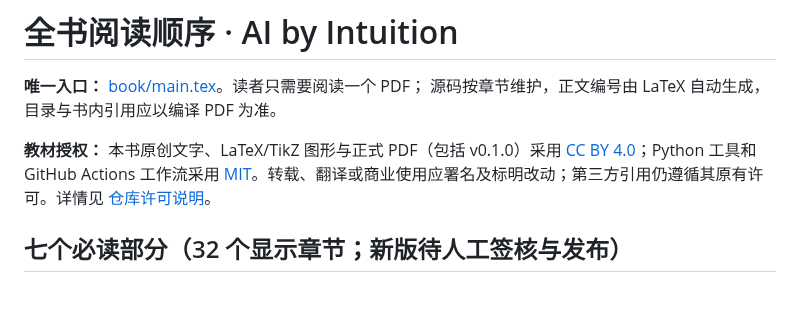
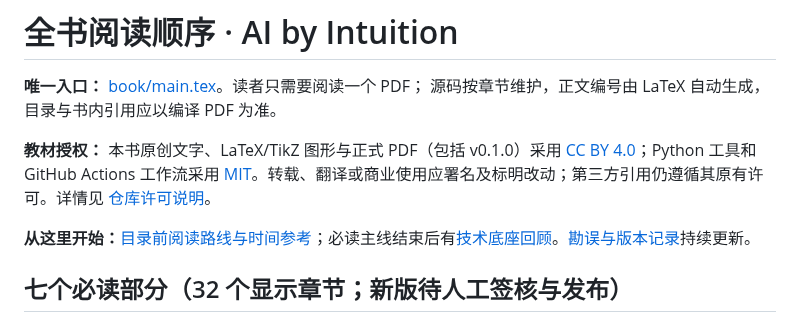
Before and after one commit to CoCoThink/ai-by-intuition, a Markdown page: book/README.md, the part around the change. Rendered like a GitHub page; blank space fills up the shorter version.

Commit message:
P2: integrate pre-TOC reading routes, technical recap, boundary callouts and source assertions

```diff
--- a/book/README.md
+++ b/book/README.md
@@ -4,6 +4,8 @@
 源码按章节维护，正文编号由 LaTeX 自动生成，目录与书内引用应以编译 PDF 为准。
 
 **教材授权：** 本书原创文字、LaTeX/TikZ 图形与正式 PDF（包括 v0.1.0）采用 [CC BY 4.0](../LICENSE)；Python 工具和 GitHub Actions 工作流采用 [MIT](../scripts/LICENSE)。转载、翻译或商业使用应署名及标明改动；第三方引用仍遵循其原有许可。详情见 [仓库许可说明](../README.md#开放许可证与转载)。
+
+**从这里开始：**[目录前阅读路线与时间参考](chapters/00g-reading-routes.tex)；必读主线结束后有[技术底座回顾](chapters/23f-foundation-recap.tex)。[勘误与版本记录](../docs/ERRATA.md)持续更新。
 
 ## 七个必读部分（32 个显示章节；新版待人工签核与发布）
 
```
